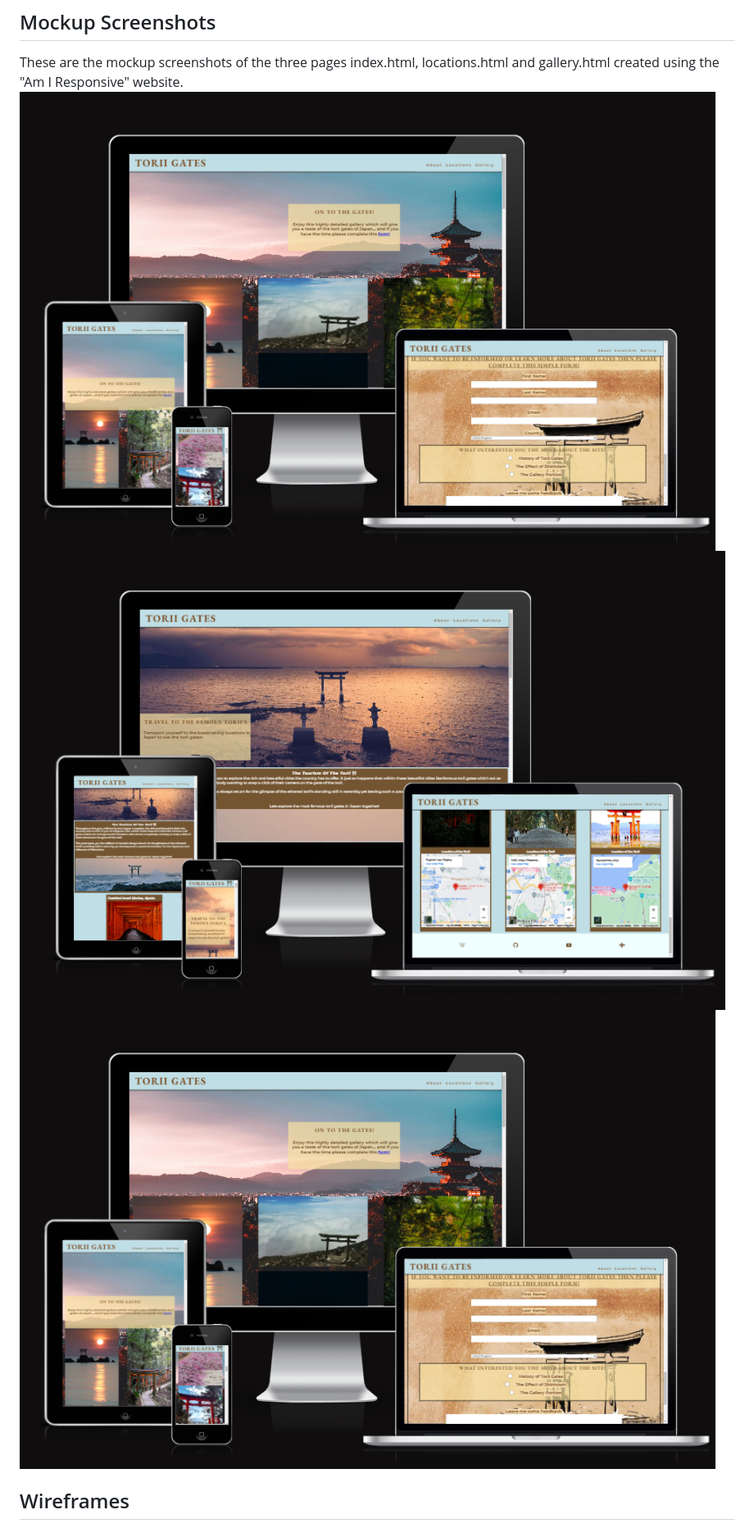
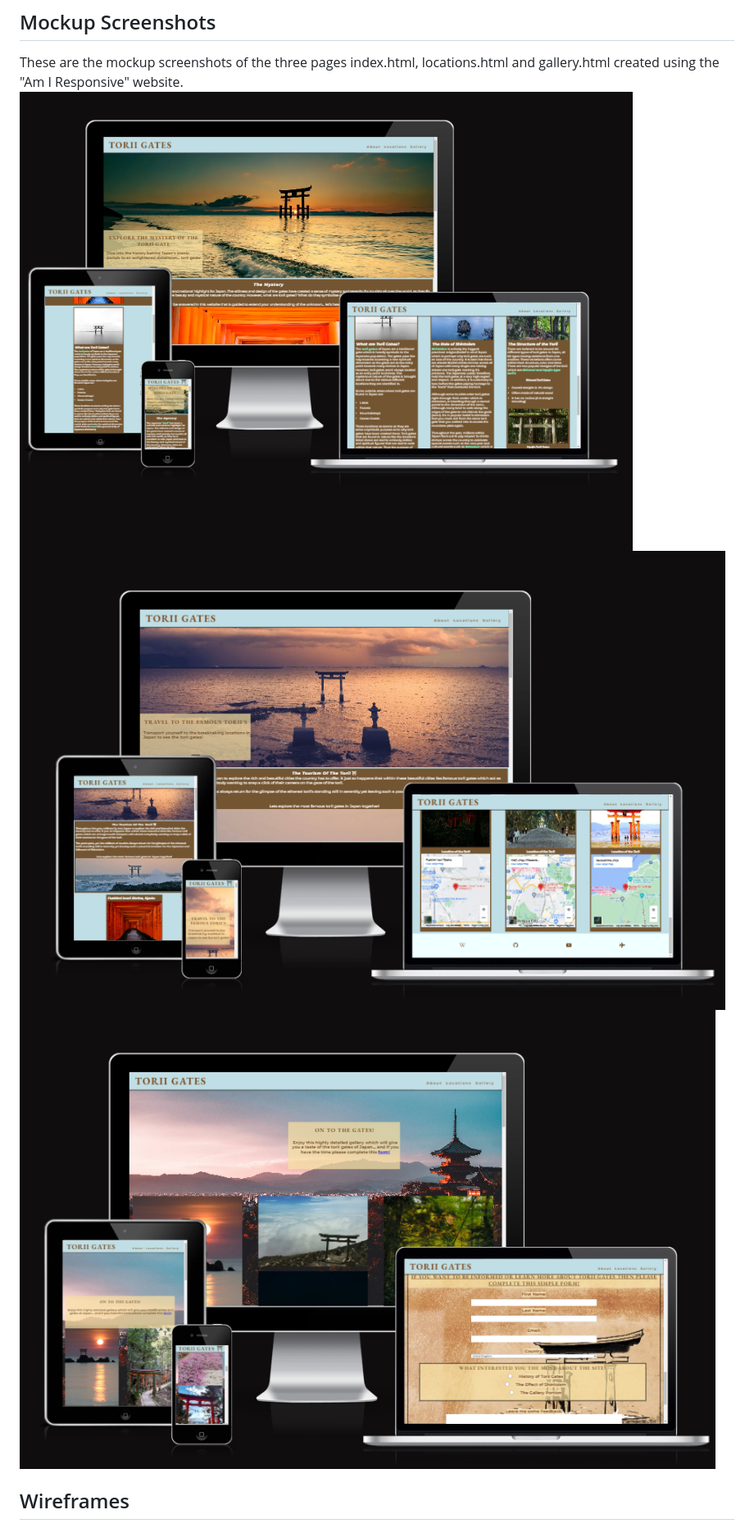
Before and after one commit to mahidaCodeTrained/project1-historysamurai, a Markdown page: README.md, the part around the change. Shown at 82% size. Rendered like a GitHub page.

Commit message:
changed gallery to index.html

```diff
--- a/README.md
+++ b/README.md
@@ -22,7 +22,7 @@
 
 ## Mockup Screenshots
 These are the mockup screenshots of the three pages index.html, locations.html and gallery.html created using the "Am I Responsive" website.
- ![screenshot](documentation/mockups/gallery.htmlpic.png)  ![screenshot](documentation/mockups/locations.htmlpic.png) ![screenshot](documentation/mockups/gallery.htmlpic.png)
+ ![screenshot](documentation/mockups/index.htmlpic.png)  ![screenshot](documentation/mockups/locations.htmlpic.png) ![screenshot](documentation/mockups/gallery.htmlpic.png)
 
 
 
```
